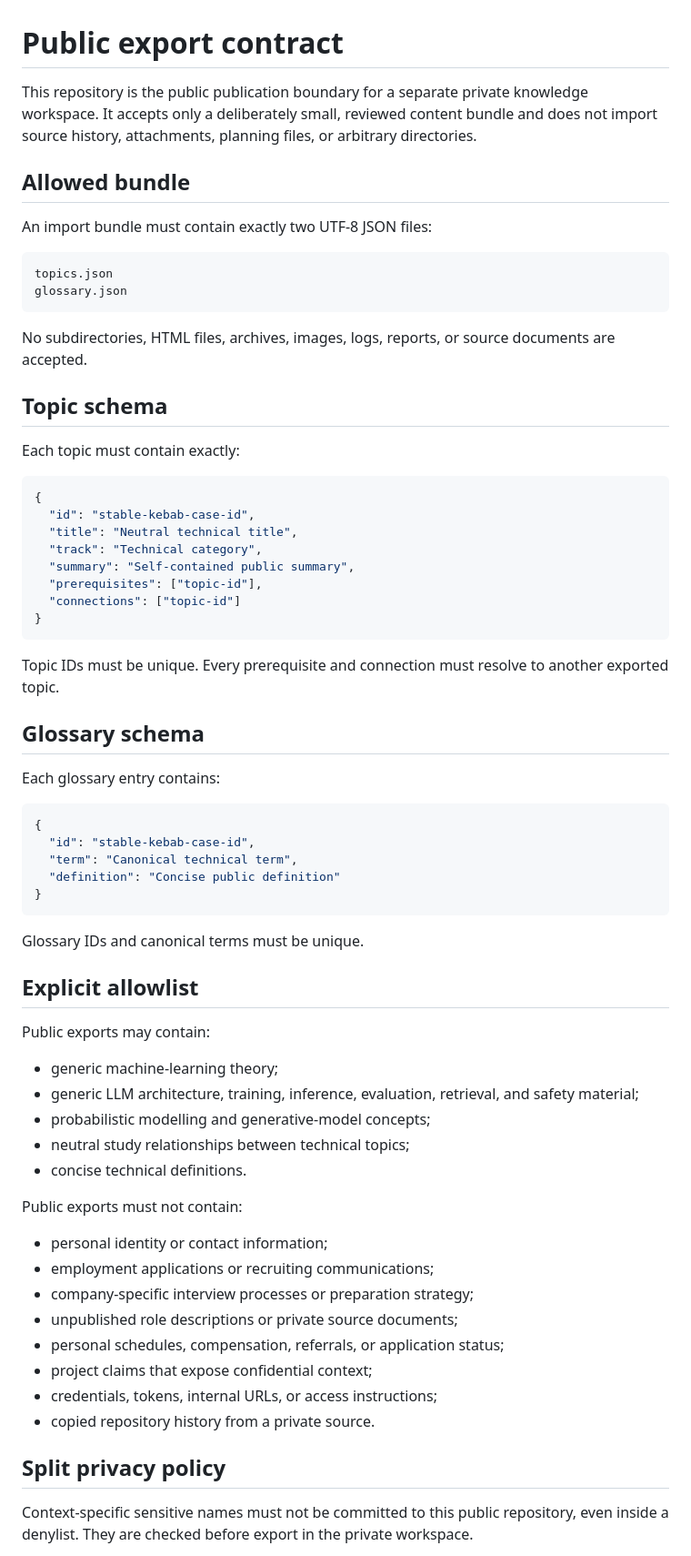
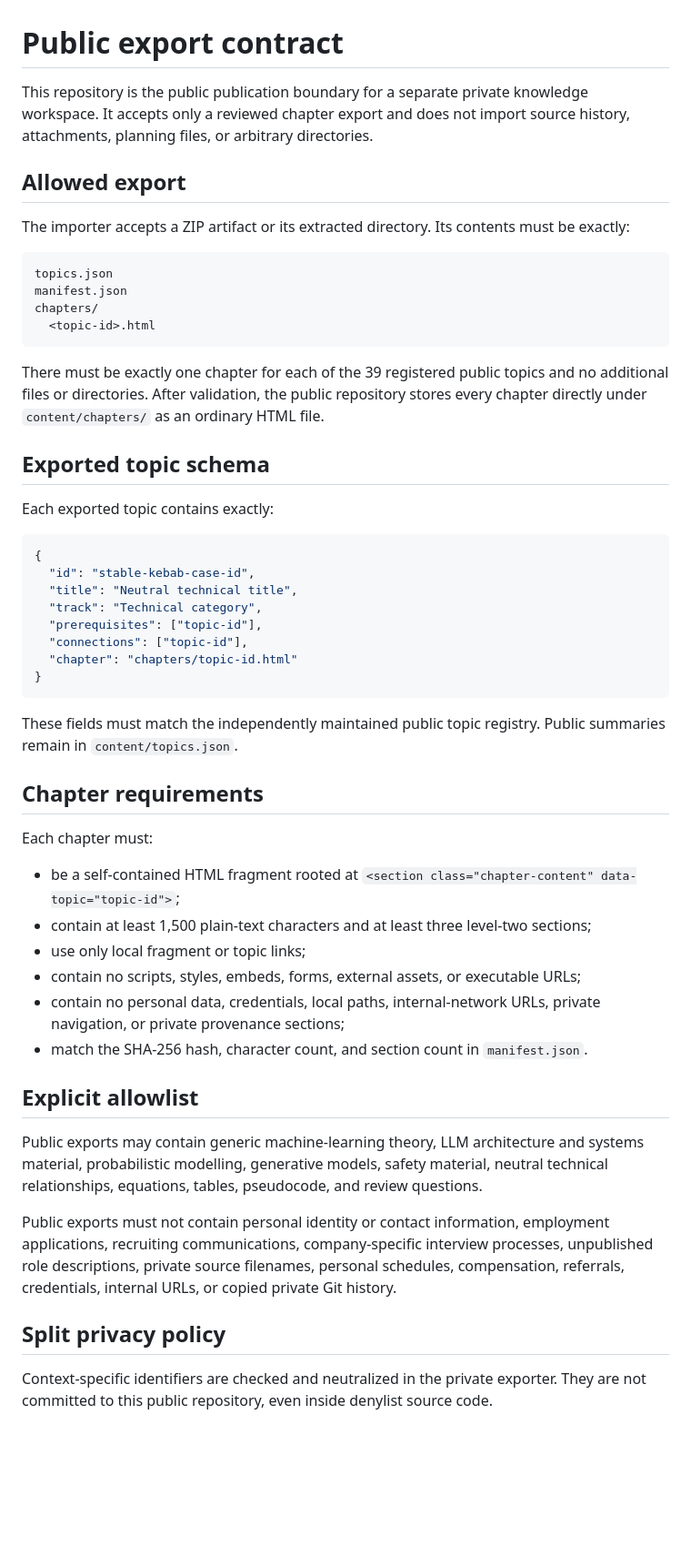
Before and after one commit to art-test-stack/llm-notes, a Markdown page: PUBLIC_EXPORT_CONTRACT.md, the part around one of its changes. Shown at 91% size. Rendered like a GitHub page; blank space fills up the shorter version.

Commit message:
Define the substantive chapter export contract

````diff
--- a/PUBLIC_EXPORT_CONTRACT.md
+++ b/PUBLIC_EXPORT_CONTRACT.md
@@ -1,71 +1,55 @@
 # Public export contract
 
-This repository is the public publication boundary for a separate private knowledge workspace. It accepts only a deliberately small, reviewed content bundle and does not import source history, attachments, planning files, or arbitrary directories.
+This repository is the public publication boundary for a separate private knowledge workspace. It accepts only a reviewed chapter export and does not import source history, attachments, planning files, or arbitrary directories.
 
-## Allowed bundle
+## Allowed export
 
-An import bundle must contain exactly two UTF-8 JSON files:
+The importer accepts a ZIP artifact or its extracted directory. Its contents must be exactly:
 
 ```text
 topics.json
-glossary.json
+manifest.json
+chapters/
+  <topic-id>.html
 ```
 
-No subdirectories, HTML files, archives, images, logs, reports, or source documents are accepted.
+There must be exactly one chapter for each of the 39 registered public topics and no additional files or directories. After validation, the public repository stores every chapter directly under `content/chapters/` as an ordinary HTML file.
 
-## Topic schema
+## Exported topic schema
 
-Each topic must contain exactly:
+Each exported topic contains exactly:
 
 ```json
 {
   "id": "stable-kebab-case-id",
   "title": "Neutral technical title",
   "track": "Technical category",
-  "summary": "Self-contained public summary",
   "prerequisites": ["topic-id"],
-  "connections": ["topic-id"]
+  "connections": ["topic-id"],
+  "chapter": "chapters/topic-id.html"
 }
 ```
 
-Topic IDs must be unique. Every prerequisite and connection must resolve to another exported topic.
+These fields must match the independently maintained public topic registry. Public summaries remain in `content/topics.json`.
 
-## Glossary schema
+## Chapter requirements
 
-Each glossary entry contains:
+Each chapter must:
 
-```json
-{
-  "id": "stable-kebab-case-id",
-  "term": "Canonical technical term",
-  "definition": "Concise public definition"
-}
-```
-
-Glossary IDs and canonical terms must be unique.
+- be a self-contained HTML fragment rooted at `<section class="chapter-content" data-topic="topic-id">`;
+- contain at least 1,500 plain-text characters and at least three level-two sections;
+- use only local fragment or topic links;
+- contain no scripts, styles, embeds, forms, external assets, or executable URLs;
+- contain no personal data, credentials, local paths, internal-network URLs, private navigation, or private provenance sections;
+- match the SHA-256 hash, character count, and section count in `manifest.json`.
 
 ## Explicit allowlist
 
-Public exports may contain:
+Public exports may contain generic machine-learning theory, LLM architecture and systems material, probabilistic modelling, generative models, safety material, neutral technical relationships, equations, tables, pseudocode, and review questions.
 
-- generic machine-learning theory;
-- generic LLM architecture, training, inference, evaluation, retrieval, and safety material;
-- probabilistic modelling and generative-model concepts;
-- neutral study relationships between technical topics;
-- concise technical definitions.
-
-Public exports must not contain:
-
-- personal identity or contact information;
-- employment applications or recruiting communications;
-- company-specific interview processes or preparation strategy;
-- unpublished role descriptions or private source documents;
-- personal schedules, compensation, referrals, or application status;
-- project claims that expose confidential context;
-- credentials, tokens, internal URLs, or access instructions;
-- copied repository history from a private source.
+Public exports must not contain personal identity or contact information, employment applications, recruiting communications, company-specific interview processes, unpublished role descriptions, private source filenames, personal schedules, compensation, referrals, credentials, internal URLs, or copied private Git history.
 
 ## Split privacy policy
 
-Context-specific sensitive names must not be committed to this public repository, even inside a denylist. They are checked before export in the private workspace.
+Context-specific identifiers are checked and neutralized in the private exporter. They are not committed to this public repository, even inside denylist source code.
 
````
Also changed, not shown: other parts of PUBLIC_EXPORT_CONTRACT.md (+10 -21 lines).
